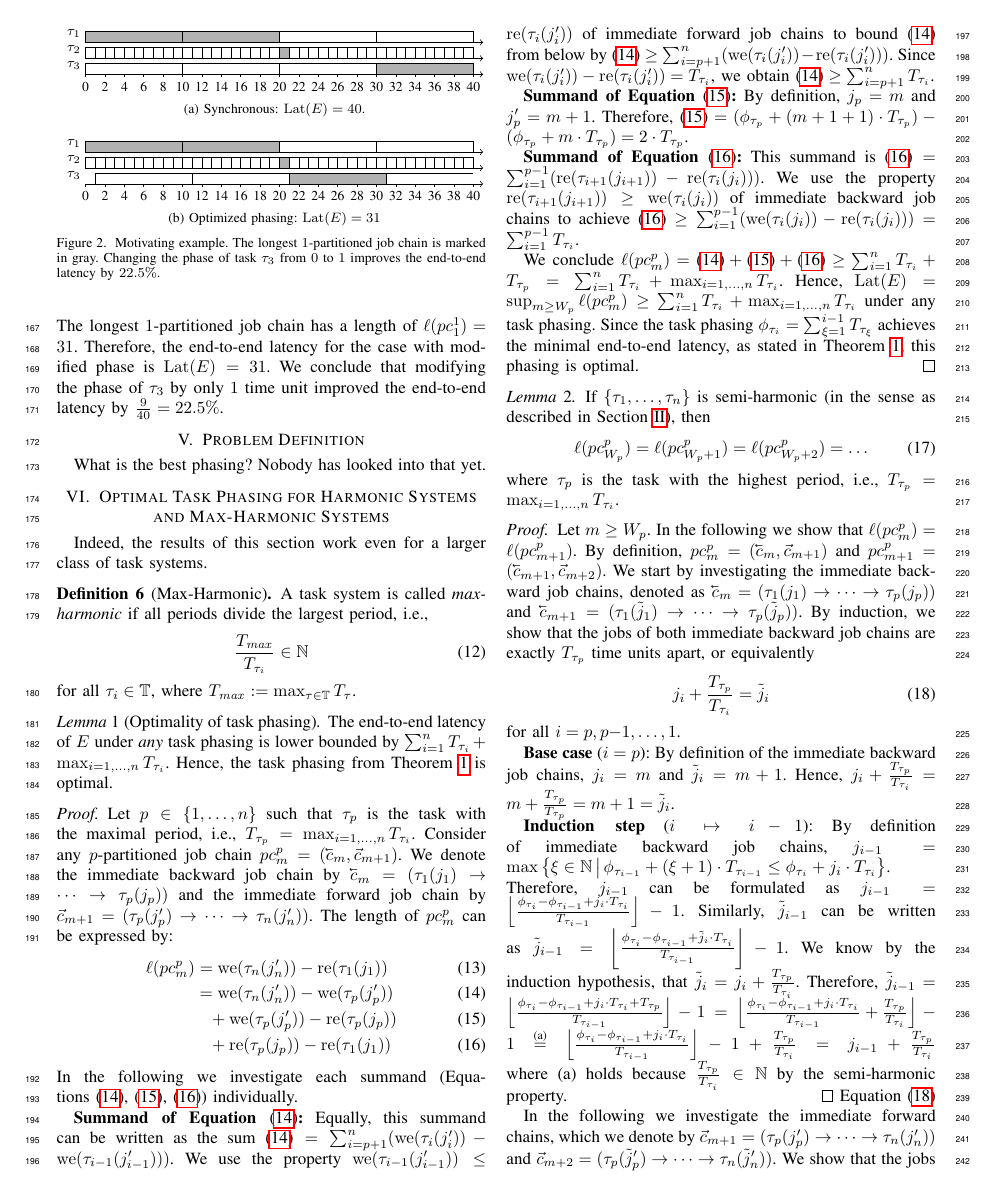
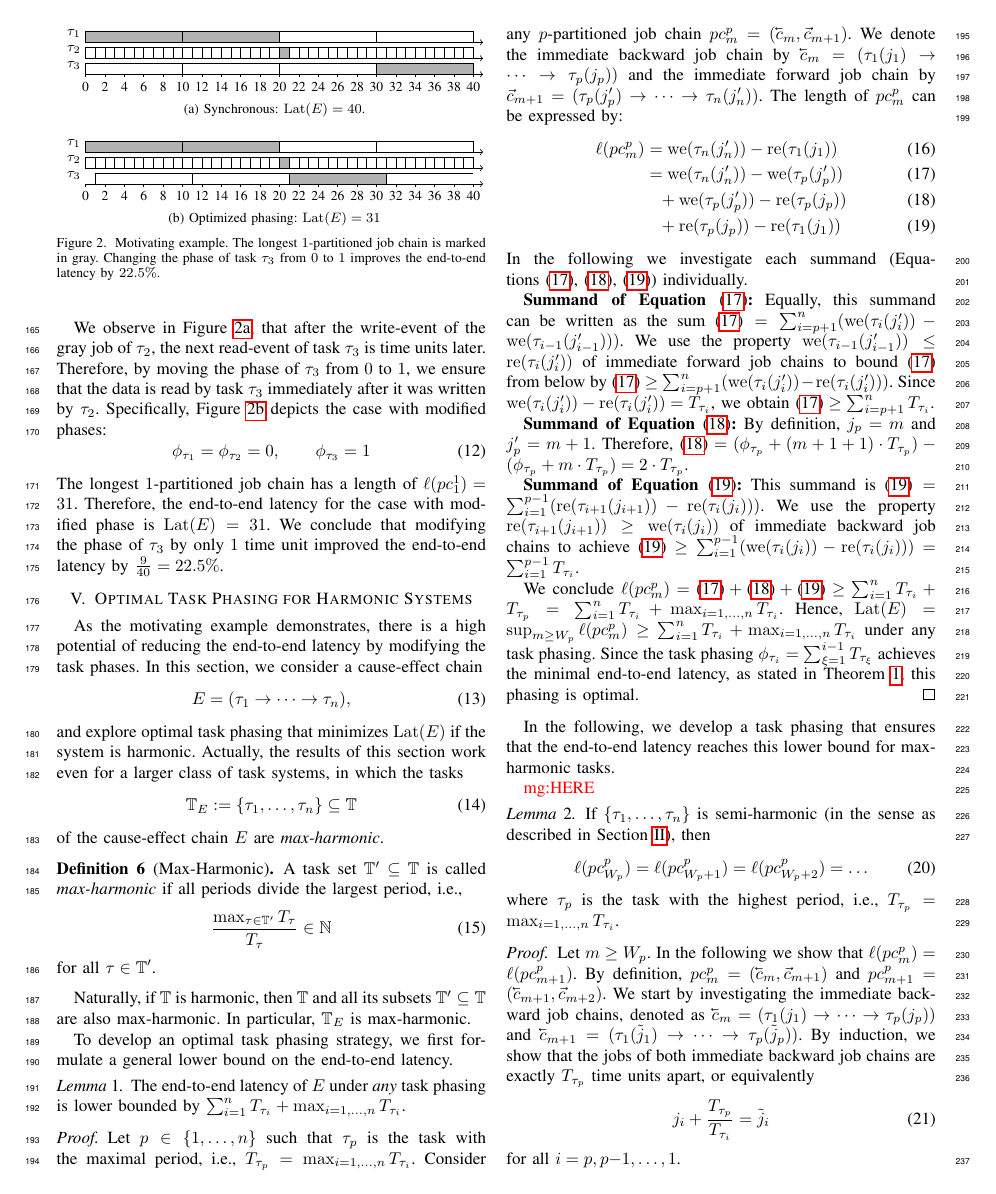
Before and after one commit to marioguenzel/PAPER_E2E_Optimal_Task_Phasing, a LaTeX paper (paper.tex): page 3 of 6. Compiled offline with pdfLaTeX; a missing font is replaced by an installed copy or a similar font; a LaTeX package or settings file that is missing is left out.

Commit message:
max harmonic

```diff
--- a/paper.tex
+++ b/paper.tex
@@ -656,30 +664,44 @@
 	Therefore, the end-to-end latency for the case with modified phase is $\lat(E) = 31$.
 	We conclude that modifying the phase of $\tau_3$ by only $1$ time unit improved the end-to-end latency by $\frac{9}{40} = 22.5\%$.
 
+% \section{Problem Definition}
+% \label{sec:problem_def}
 
+% 	What is the best phasing? Nobody has looked into that yet.
 
-\section{Problem Definition}
-\label{sec:problem_def}
-
-	What is the best phasing? Nobody has looked into that yet.
-
-\section{Optimal Task Phasing for Harmonic Systems and Max-Harmonic Systems}
+\section{Optimal Task Phasing for Harmonic Systems}
 \label{sec:harmonic}
 
-
-	Indeed, the results of this section work even for a larger class of task systems.
+	As the motivating example demonstrates, there is a high potential of reducing the end-to-end latency by modifying the task phases.
+	In this section, we
+	consider a cause-effect chain
+	\begin{equation}
+		E = (\tau_1 \to\dots\to \tau_n),
+	\end{equation}
+	and
+	explore optimal task phasing
+	that minimizes $\lat(E)$ if the system is harmonic.
+	Actually, the results of this section work even for a larger class of task systems, in which the tasks
+	\begin{equation}
+		\Tbb_E := \setof{\tau_1, \dots, \tau_n} \subseteq \Tbb
+	\end{equation}
+	of the cause-effect chain $E$ are \emph{max-harmonic}.
 
 	\begin{definition}[Max-Harmonic]
-		A task system is called \emph{max-harmonic} if all periods divide the largest period, i.e.,
+		A task set $\Tbb' \subseteq \Tbb$ is called \emph{max-harmonic} if all periods divide the largest period, i.e.,
 		\begin{equation}
-			\frac{T_{\mathit{max}}}{T_{\tau_i}} \in \Nbb
+			\frac{\max_{\tau\in \Tbb'} T_{\tau}}{T_{\tau}} \in \Nbb
 		\end{equation}
-		for all $\tau_i \in \Tbb$, where $T_{\mathit{max}} := \max_{\tau\in \Tbb} T_{\tau}$.
+		for all $\tau \in \Tbb'$.
 	\end{definition}
 
-	\begin{lemma}[Optimality of task phasing]
+	Naturally, if $\Tbb$ is harmonic, then $\Tbb$ and all its subsets $\Tbb' \subseteq \Tbb$ are also max-harmonic.
+	In particular, $\Tbb_E$ is max-harmonic.
+
+	To develop an optimal task phasing strategy, we first formulate a general lower bound on the end-to-end latency.
+
+	\begin{lemma}
 		The end-to-end latency of $E$ under \emph{any} task phasing is lower bounded by $\sum_{i=1}^{n} T_{\tau_i} + \max_{i=1, \dots, n} T_{\tau_i}$.
-		Hence, the task phasing from Theorem~\ref{thm:key} is optimal.
 	\end{lemma}
 
 	\begin{proof}
@@ -718,6 +740,12 @@
 		%
 		Since the task phasing $\phi_{\tau_i} = \sum_{\xi=1}^{i-1} T_{\tau_\xi}$ achieves the minimal end-to-end latency, as stated in Theorem~\ref{thm:key}, this phasing is optimal.
 	\end{proof}
+
+	In the following, we develop a task phasing that ensures that the end-to-end latency reaches this lower bound for max-harmonic tasks.
+
+
+	\mario{HERE}
+
 
 	\begin{lemma}\label{lem:key_lemma}
 		If $\setof{\tau_1, \dots, \tau_n}$ is semi-harmonic (in the sense as described in Section~\ref{sec:system_model}), then
```
Also changed, not shown: paper.tex (22 more changed lines).
